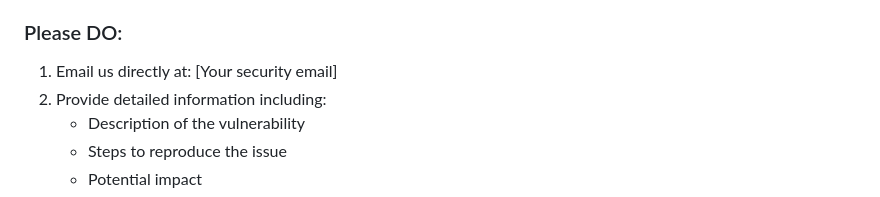
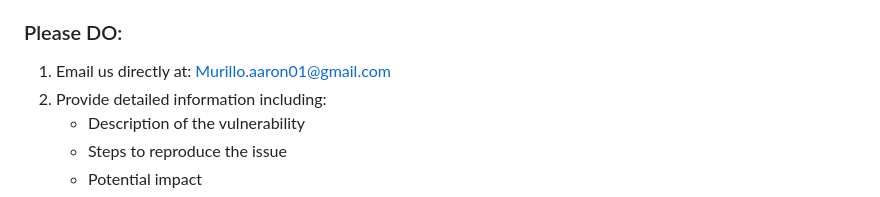
Before and after one commit to AaronMurillo01/ml-fraud-detection-system, a Markdown page: SECURITY.md, the part around the change. Drawn GitHub-style.

Commit message:
Update SECURITY.md
Now includes an email address.

```diff
--- a/SECURITY.md
+++ b/SECURITY.md
@@ -20,7 +20,7 @@ We take the security of FraudGuard AI seriously. If you believe you have found a
 
 ### Please DO:
 
-1. Email us directly at: [Your security email]
+1. Email us directly at: Murillo.aaron01@gmail.com
 2. Provide detailed information including:
    - Description of the vulnerability
    - Steps to reproduce the issue
```
